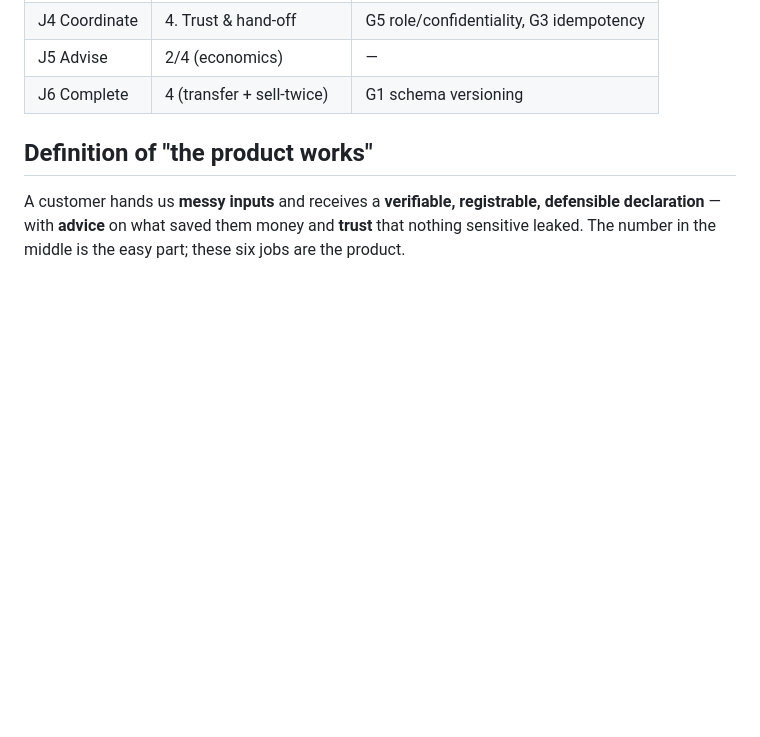
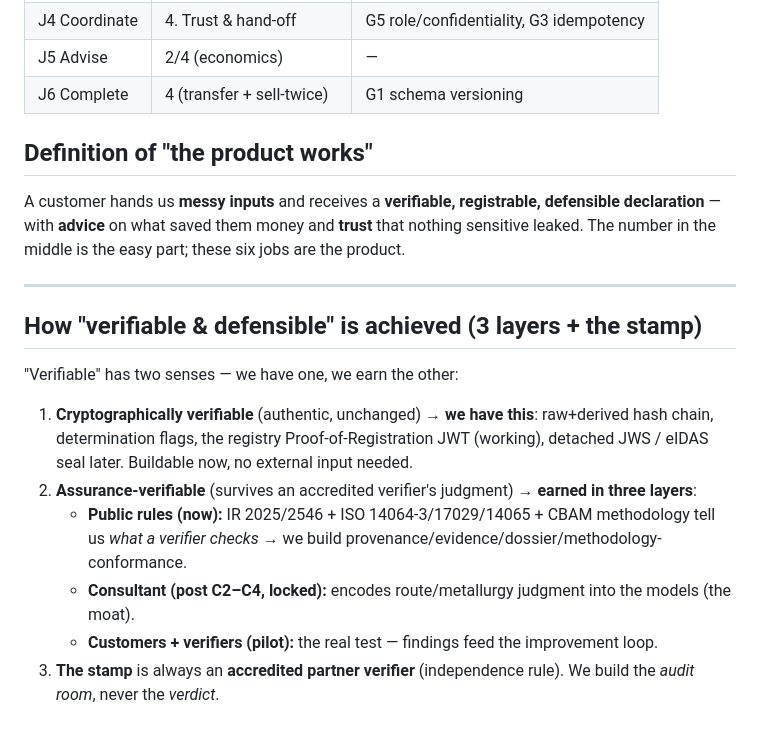
Before and after one commit to Subhani-Net/DigitalProductPassport, a Markdown page: business/jobs-to-be-done.md, the part around the change. Rendered like a GitHub page; blank space fills up the shorter version.

Commit message:
spec: clarify verifiable & defensible = design we have + content we earn (public rules -> consultant -> market) + partner stamp

```diff
--- a/business/jobs-to-be-done.md
+++ b/business/jobs-to-be-done.md
@@ -101,3 +101,20 @@ new routes / sectors / acts ──┘        (validation / evidence library)
 A customer hands us **messy inputs** and receives a **verifiable, registrable, defensible
 declaration** — with **advice** on what saved them money and **trust** that nothing sensitive
 leaked. The number in the middle is the easy part; these six jobs are the product.
+
+---
+
+## How "verifiable & defensible" is achieved (3 layers + the stamp)
+
+"Verifiable" has two senses — we have one, we earn the other:
+
+1. **Cryptographically verifiable** (authentic, unchanged) → **we have this**: raw+derived hash
+   chain, determination flags, the registry Proof-of-Registration JWT (working), detached JWS /
+   eIDAS seal later. Buildable now, no external input needed.
+2. **Assurance-verifiable** (survives an accredited verifier's judgment) → **earned in three layers**:
+   - **Public rules (now):** IR 2025/2546 + ISO 14064-3/17029/14065 + CBAM methodology tell us
+     *what a verifier checks* → we build provenance/evidence/dossier/methodology-conformance.
+   - **Consultant (post C2–C4, locked):** encodes route/metallurgy judgment into the models (the moat).
+   - **Customers + verifiers (pilot):** the real test — findings feed the improvement loop.
+3. **The stamp** is always an **accredited partner verifier** (independence rule). We build the
+   *audit room*, never the *verdict*.
```
